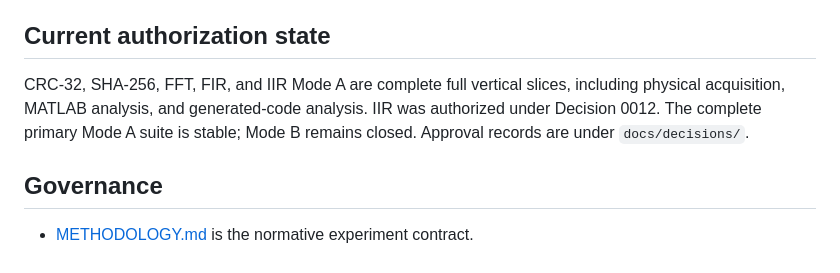
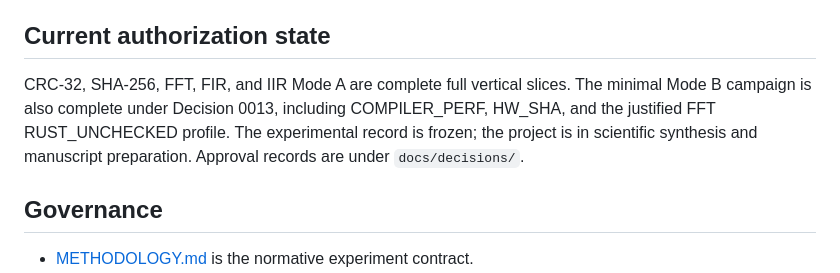
Before and after one commit to doctor-izba/esp32-xtensa-riscv-study, a Markdown page: PROJECT_CHARTER.md, the part around the change. Rendered like a GitHub page.

Commit message:
Draft complete research manuscript from final results

```diff
--- a/PROJECT_CHARTER.md
+++ b/PROJECT_CHARTER.md
@@ -82,10 +82,11 @@ AI answers, blogs, forums, and unsourced summaries are discovery aids only. An u
 
 ## Current authorization state
 
-CRC-32, SHA-256, FFT, FIR, and IIR Mode A are complete full vertical slices,
-including physical acquisition, MATLAB analysis, and generated-code analysis.
-IIR was authorized under Decision 0012. The complete primary Mode A suite is
-stable; Mode B remains closed. Approval records are under `docs/decisions/`.
+CRC-32, SHA-256, FFT, FIR, and IIR Mode A are complete full vertical slices.
+The minimal Mode B campaign is also complete under Decision 0013, including
+COMPILER_PERF, HW_SHA, and the justified FFT RUST_UNCHECKED profile. The
+experimental record is frozen; the project is in scientific synthesis and
+manuscript preparation. Approval records are under `docs/decisions/`.
 
 ## Governance
 
```
Also changed, not shown: REPRODUCIBILITY.md (+5 -6 lines), ROADMAP.md (+1 -1 lines), paper/manuscript.md (added, +192 -0 lines), paper/figures/fig1_historical_local_ratio.png (added), paper/figures/fig2_rust_cpp_ratio.png (added), paper/figures/fig3_arithmetic_class.png (added), paper/figures/fig4_compiler_perf.png (added), paper/figures/fig5_sha_profiles.png (added), paper/figures/fig6_software_fp.png (added), 4 other files.
